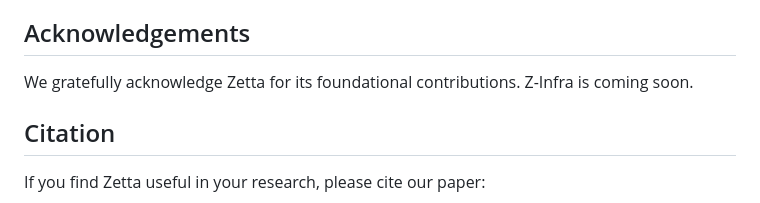
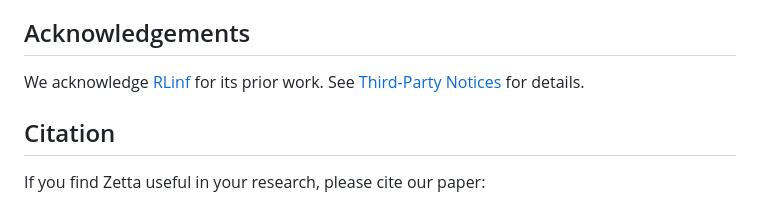
Before and after one commit to air-embodied-brain/Zetta-Embodiment, a Markdown page: README.md, the part around the change. Drawn GitHub-style.

```diff
--- a/README.md
+++ b/README.md
@@ -203,7 +203,7 @@ Optional-backend tests require the corresponding dependencies; hardware/service
 
 ## Acknowledgements
 
-We gratefully acknowledge Zetta for its foundational contributions. Z-Infra is coming soon.
+We acknowledge [RLinf](https://github.com/RLinf/RLinf)  for its prior work. See [Third-Party Notices](./THIRD_PARTY_NOTICES.md) for details.
 
 ## Citation
 
```
